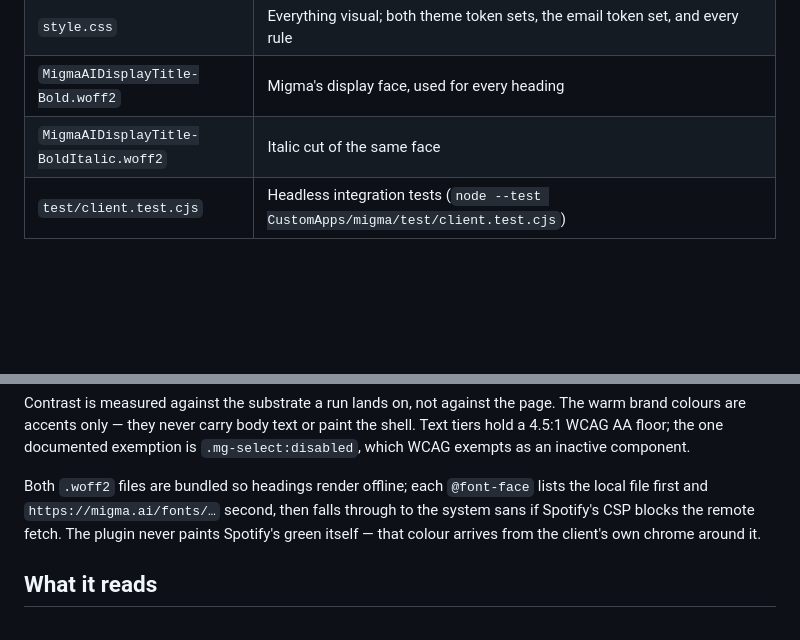
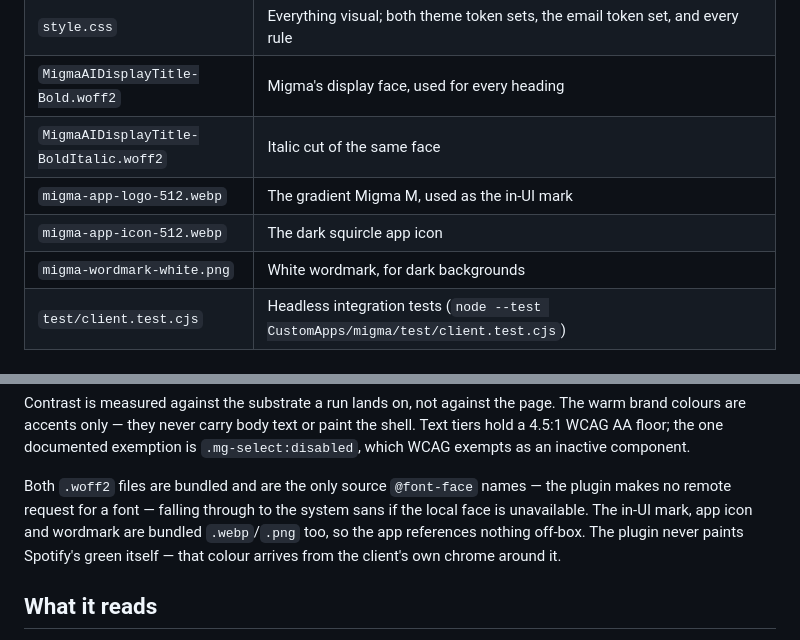
Before and after one commit to Nitish-1303/Migma, a Markdown page: CustomApps/migma/README.md, 2 parts joined by grey strips. Drawn GitHub-style; blank space fills up the shorter version.

Commit message:
note the bundled brand assets in the readme

```diff
--- a/CustomApps/migma/README.md
+++ b/CustomApps/migma/README.md
@@ -95,6 +95,9 @@ Spotify and holds nothing of Migma's.
 | `style.css` | Everything visual; both theme token sets, the email token set, and every rule |
 | `MigmaAIDisplayTitle-Bold.woff2` | Migma's display face, used for every heading |
 | `MigmaAIDisplayTitle-BoldItalic.woff2` | Italic cut of the same face |
+| `migma-app-logo-512.webp` | The gradient Migma M, used as the in-UI mark |
+| `migma-app-icon-512.webp` | The dark squircle app icon |
+| `migma-wordmark-white.png` | White wordmark, for dark backgrounds |
 | `test/client.test.cjs` | Headless integration tests (`node --test CustomApps/migma/test/client.test.cjs`) |
 
 ## The three steps
@@ -211,10 +214,11 @@ Contrast is measured against the substrate a run lands on, not against the page.
 are accents only — they never carry body text or paint the shell. Text tiers hold a 4.5:1 WCAG AA floor;
 the one documented exemption is `.mg-select:disabled`, which WCAG exempts as an inactive component.
 
-Both `.woff2` files are bundled so headings render offline; each `@font-face` lists the local file first
-and `https://migma.ai/fonts/…` second, then falls through to the system sans if Spotify's CSP blocks the
-remote fetch. The plugin never paints Spotify's green itself — that colour arrives from the client's own
-chrome around it.
+Both `.woff2` files are bundled and are the only source `@font-face` names — the plugin makes no
+remote request for a font — falling through to the system sans if the local face is unavailable. The
+in-UI mark, app icon and wordmark are bundled `.webp`/`.png` too, so the app references nothing off-box.
+The plugin never paints Spotify's green itself — that colour arrives from the client's own chrome
+around it.
 
 ## What it reads
 
```
